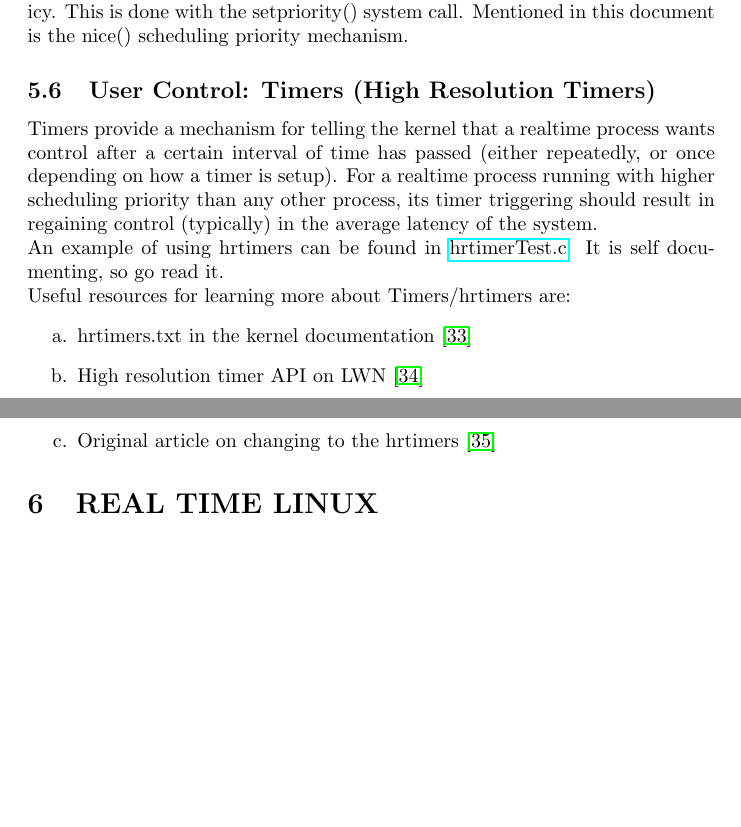
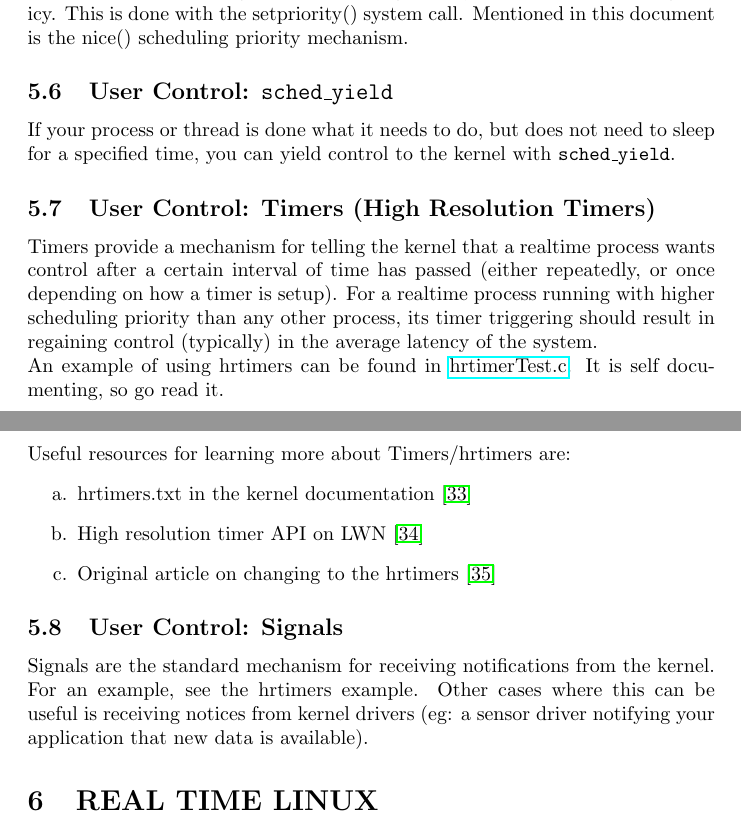
Before and after one commit to ianohara/linux-rt-examples, a LaTeX document (doc/real_time_os.tex): two parts of pages 5 and 6 of 14, joined at a grey line, cut so that both start at the same text, the shorter picture padded with empty space. Compiled offline with pdfLaTeX.

Commit message:
New render because of small additions.

```diff
--- a/doc/real_time_os.tex
+++ b/doc/real_time_os.tex
@@ -119,6 +119,8 @@ Users can take advantage of the sleep() system call (and others of the same flav
 A realtime process needs to modify its scheduling policy to tell the operating system that it is realtime and should not be preempted.  This is done by using the \texttt{sched\_\*} system calls.  An example of how to do this can be found at \href{https://github.com/ianohara/rt-linux-examples/blob/master/src/schedulerTest.c}{src/schedulerTest.c}.
 
 In Linux, users can configure the scheduling priority within their scheduling policy.  This is done with the setpriority() system call.  Mentioned in this document is the nice() scheduling priority mechanism.
+\subsection{User Control: \texttt{sched\_yield}}
+If your process or thread is done what it needs to do, but does not need to sleep for a specified time, you can yield control to the kernel with \texttt{sched\_yield}.
 \subsection{User Control: Timers (High Resolution Timers)}
 Timers provide a mechanism for telling the kernel that a realtime process wants control after a certain interval of time has passed (either repeatedly, or once depending on how a timer is setup).  For a realtime process running with higher scheduling priority than any other process, its timer triggering should result in regaining control (typically) in the average latency of the system.
 
@@ -130,6 +132,8 @@ Useful resources for learning more about Timers/hrtimers are:
 \item High resolution timer API on LWN \cite{highResTimerAPI}
 \item Original article on changing to the hrtimers \cite{newApproachToKernelTimers}
 \end{enumerate}
+\subsection{User Control: Signals}
+Signals are the standard mechanism for receiving notifications from the kernel.  For an example, see the hrtimers example.  Other cases where this can be useful is receiving notices from kernel drivers (eg: a sensor driver notifying your application that new data is available).
 
 \section{REAL TIME LINUX}
 The traditional linux kernel allows one process to preempt other processes in limited cases.  Specifically, preemption is controlled by the kernel and occurs only when:
```
Also changed, not shown: doc/real_time_os.pdf.
